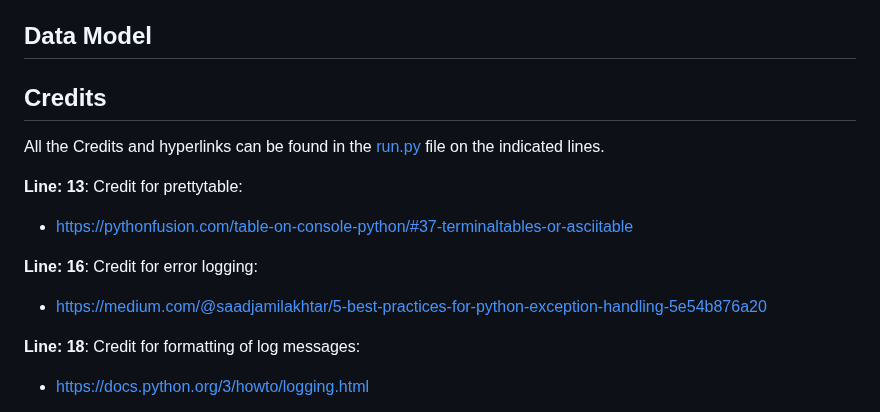
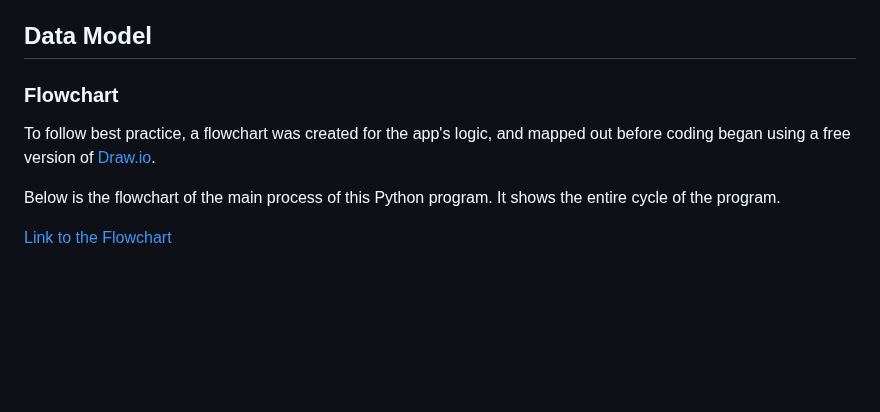
Before and after one commit to benschaf/flash-cli, a Markdown page: README.md, the part around one of its changes. Drawn GitHub-style; blank space fills up the shorter version.

Commit message:
doc: add flowchart to README.md

```diff
--- a/README.md
+++ b/README.md
@@ -178,15 +178,12 @@ Example:
 
 ## Data Model
 
-## Credits
-All the Credits and hyperlinks can be found in the [run.py](run.py) file on the indicated lines.
+### Flowchart
 
-**Line: 13**: Credit for prettytable:
--  https://pythonfusion.com/table-on-console-python/#37-terminaltables-or-asciitable
+To follow best practice, a flowchart was created for the app's logic,
+and mapped out before coding began using a free version of [Draw.io](https://www.draw.io).
 
-**Line: 16**: Credit for error logging:
--  https://medium.com/@saadjamilakhtar/5-best-practices-for-python-exception-handling-5e54b876a20
+Below is the flowchart of the main process of this Python program. It shows the entire cycle of the program.
 
-**Line: 18**: Credit for formatting of log messages:
--  https://docs.python.org/3/howto/logging.html
+[Link to the Flowchart](https://drive.google.com/file/d/1rDfChnROSVD_QkKvOzWtL8e4Z6Wk0UX-/view?usp=sharing)
 
```
Also changed, not shown: other parts of README.md (+1 -2 lines).
